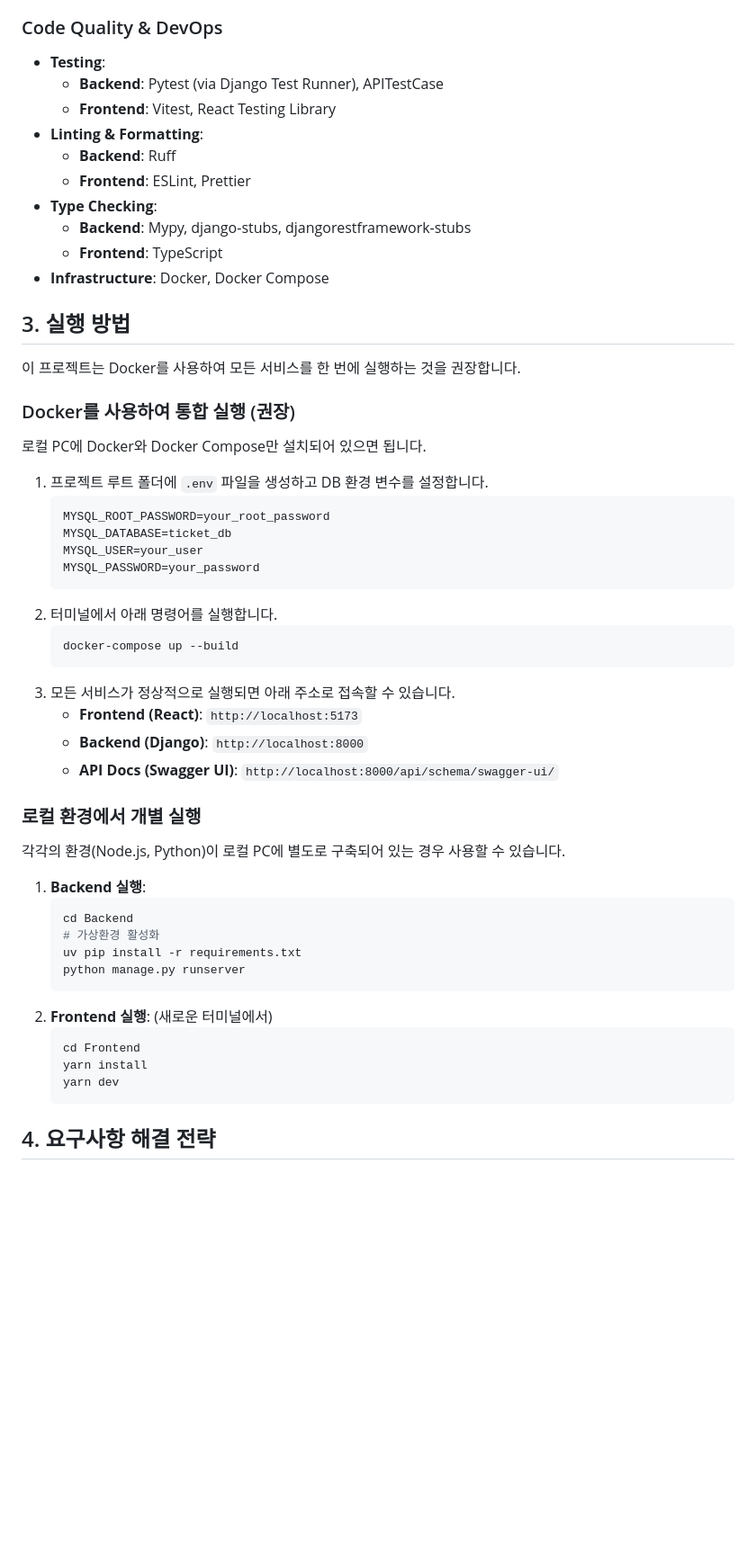
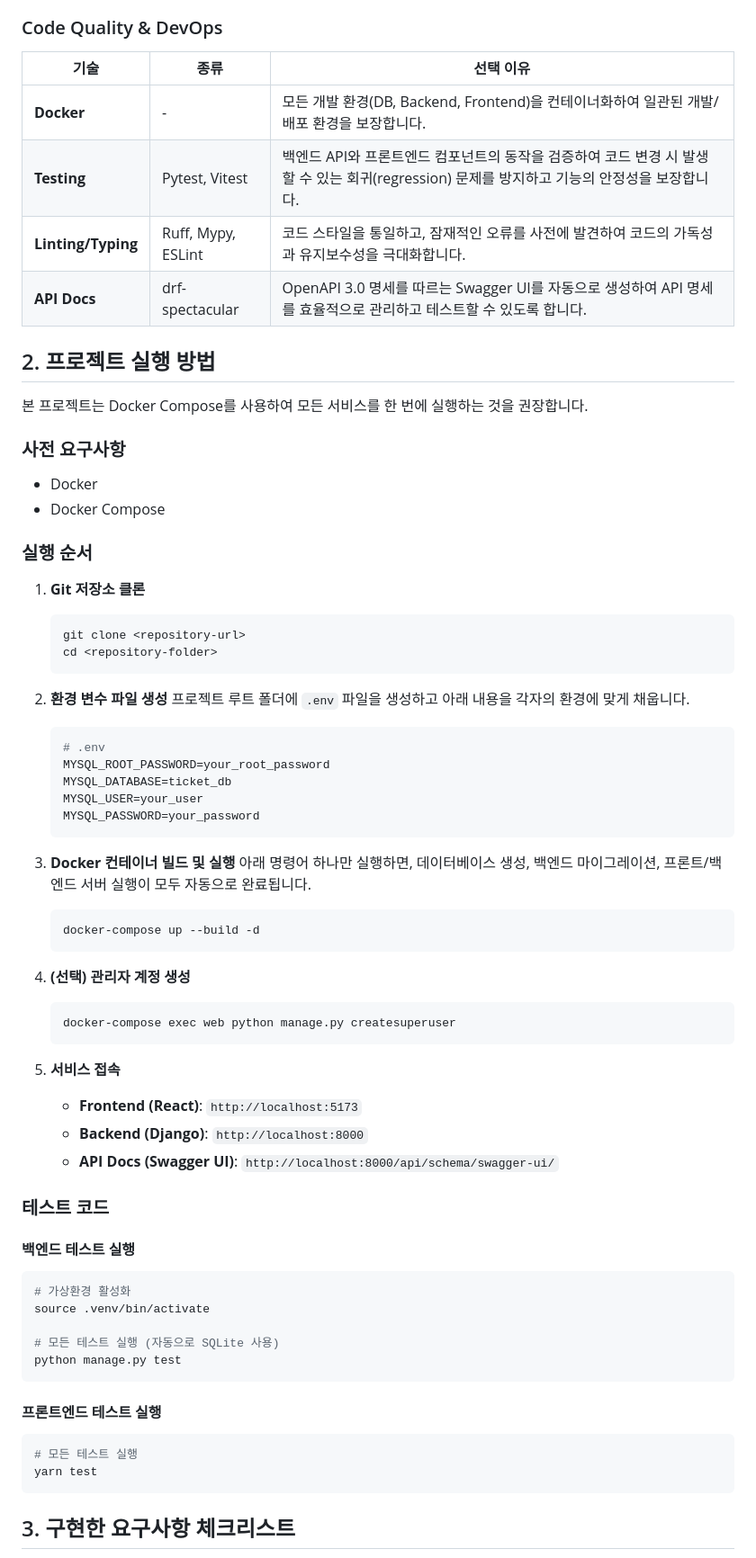
Before and after one commit to techeer-sv/Good-Night-4th-Hackathon, a Markdown page: README.md, the part around one of its changes. Shown at 90% size. GitHub-like rendering; blank space fills up the shorter version.

````diff
--- a/README.md
+++ b/README.md
@@ -138,58 +22,69 @@
 
 ### Code Quality & DevOps
-- **Testing**:
-    - **Backend**: Pytest (via Django Test Runner), APITestCase
-    - **Frontend**: Vitest, React Testing Library
-- **Linting & Formatting**:
-    - **Backend**: Ruff
-    - **Frontend**: ESLint, Prettier
-- **Type Checking**:
-    - **Backend**: Mypy, django-stubs, djangorestframework-stubs
-    - **Frontend**: TypeScript
-- **Infrastructure**: Docker, Docker Compose
+| 기술 | 종류 | 선택 이유 |
+|---|---|---|
+| **Docker** | - | 모든 개발 환경(DB, Backend, Frontend)을 컨테이너화하여 일관된 개발/배포 환경을 보장합니다. |
+| **Testing** | Pytest, Vitest | 백엔드 API와 프론트엔드 컴포넌트의 동작을 검증하여 코드 변경 시 발생할 수 있는 회귀(regression) 문제를 방지하고 기능의 안정성을 보장합니다. |
+| **Linting/Typing** | Ruff, Mypy, ESLint | 코드 스타일을 통일하고, 잠재적인 오류를 사전에 발견하여 코드의 가독성과 유지보수성을 극대화합니다. |
+| **API Docs** | drf-spectacular | OpenAPI 3.0 명세를 따르는 Swagger UI를 자동으로 생성하여 API 명세를 효율적으로 관리하고 테스트할 수 있도록 합니다. |
 
-## 3. 실행 방법
+## 2. 프로젝트 실행 방법
 
-이 프로젝트는 Docker를 사용하여 모든 서비스를 한 번에 실행하는 것을 권장합니다.
+본 프로젝트는 Docker Compose를 사용하여 모든 서비스를 한 번에 실행하는 것을 권장합니다.
 
-### Docker를 사용하여 통합 실행 (권장)
+### 사전 요구사항
+- Docker
+- Docker Compose
 
-로컬 PC에 Docker와 Docker Compose만 설치되어 있으면 됩니다.
+### 실행 순서
 
-1.  프로젝트 루트 폴더에 `.env` 파일을 생성하고 DB 환경 변수를 설정합니다.
+1.  **Git 저장소 클론**
+    ```bash
+    git clone <repository-url>
+    cd <repository-folder>
+    ```
+
+2.  **환경 변수 파일 생성**
+    프로젝트 루트 폴더에 `.env` 파일을 생성하고 아래 내용을 각자의 환경에 맞게 채웁니다.
     ```env
+    # .env
     MYSQL_ROOT_PASSWORD=your_root_password
     MYSQL_DATABASE=ticket_db
     MYSQL_USER=your_user
     MYSQL_PASSWORD=your_password
     ```
-2.  터미널에서 아래 명령어를 실행합니다.
+
+3.  **Docker 컨테이너 빌드 및 실행**
+    아래 명령어 하나만 실행하면, 데이터베이스 생성, 백엔드 마이그레이션, 프론트/백엔드 서버 실행이 모두 자동으로 완료됩니다.
     ```bash
-    docker-compose up --build
+    docker-compose up --build -d
     ```
-3.  모든 서비스가 정상적으로 실행되면 아래 주소로 접속할 수 있습니다.
+
+4.  **(선택) 관리자 계정 생성**
+    ```bash
+    docker-compose exec web python manage.py createsuperuser
+    ```
+
+5.  **서비스 접속**
     - **Frontend (React)**: `http://localhost:5173`
     - **Backend (Django)**: `http://localhost:8000`
     - **API Docs (Swagger UI)**: `http://localhost:8000/api/schema/swagger-ui/`
 
-### 로컬 환경에서 개별 실행
+### 테스트 코드
+#### 백엔드 테스트 실행
+```bash
+# 가상환경 활성화
+source .venv/bin/activate
 
-각각의 환경(Node.js, Python)이 로컬 PC에 별도로 구축되어 있는 경우 사용할 수 있습니다.
+# 모든 테스트 실행 (자동으로 SQLite 사용)
+python manage.py test
+```
 
-1.  **Backend 실행**:
-    ```bash
-    cd Backend
-    # 가상환경 활성화
-    uv pip install -r requirements.txt
-    python manage.py runserver
-    ```
-2.  **Frontend 실행**:
-    (새로운 터미널에서)
-    ```bash
-    cd Frontend
-    yarn install
-    yarn dev
-    ```
+#### 프론트엔드 테스트 실행
+```bash
+# 모든 테스트 실행
+yarn test
+```
 
-## 4. 요구사항 해결 전략
+## 3. 구현한 요구사항 체크리스트
 
````
Also changed, not shown: other parts of README.md (+39 -170 lines).
